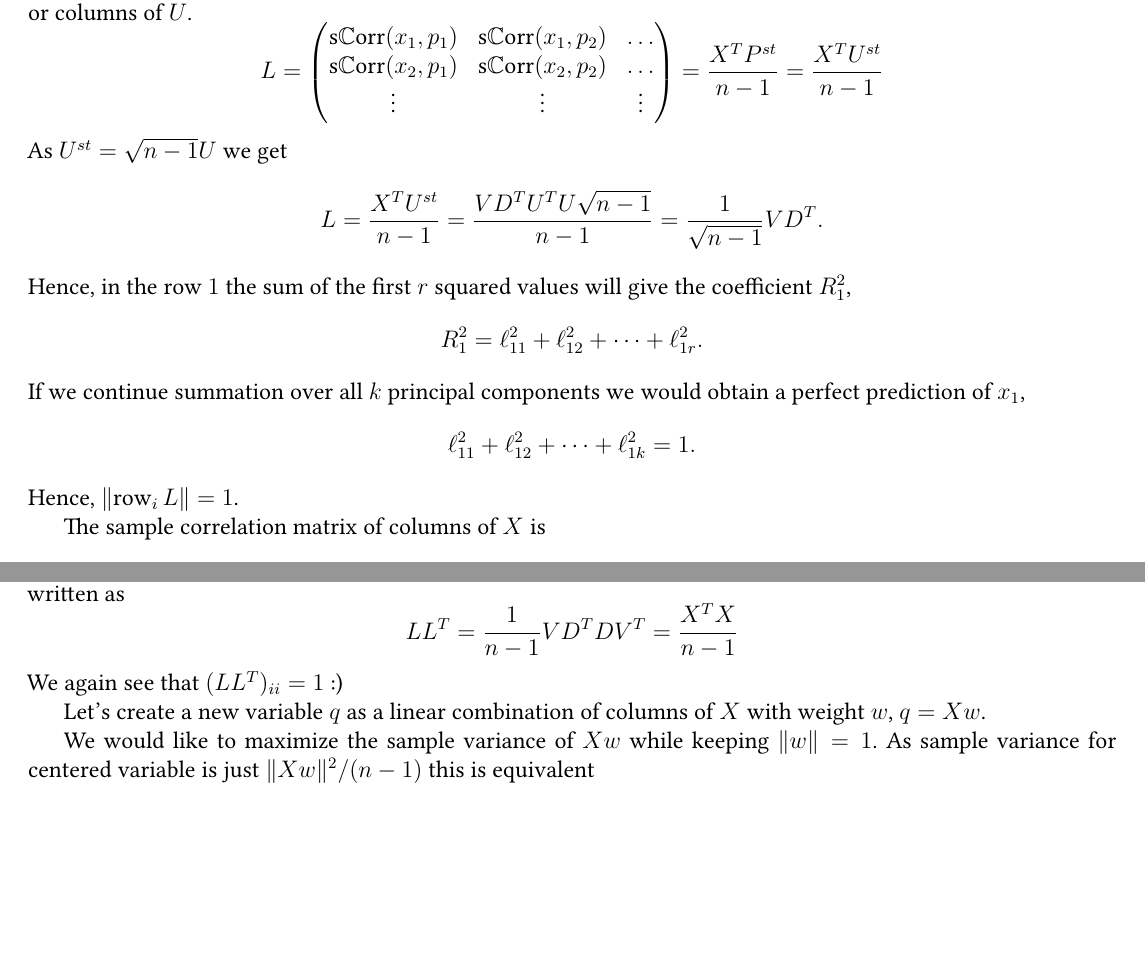
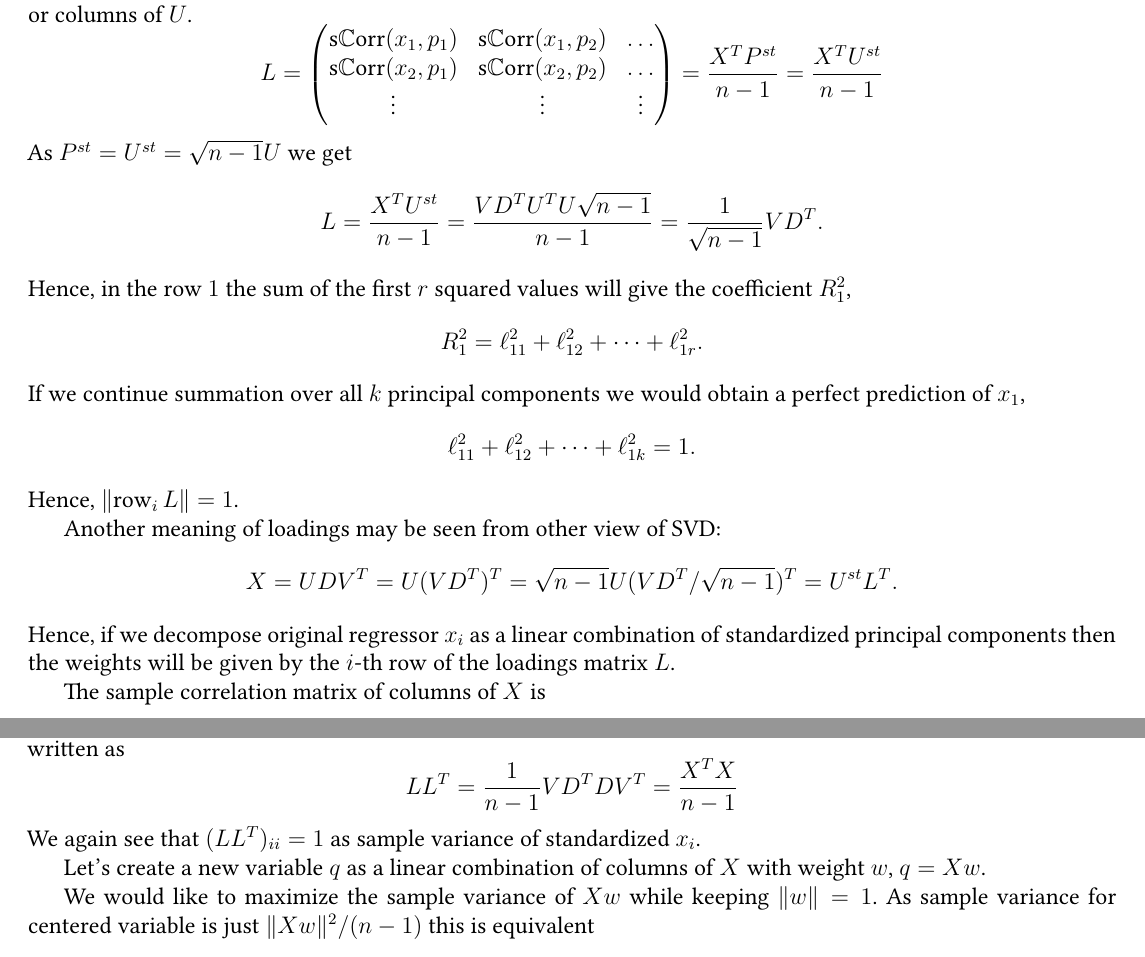
Before and after one commit to bdemeshev/svd_pca, a LaTeX document (svd_pca.tex): two parts of pages 3 and 4 of 5, joined at a grey line, cut so that both start at the same text, the shorter picture padded with empty space. Compiled offline with XeLaTeX.

Commit message:
added weights interpretations

```diff
--- a/svd_pca.tex
+++ b/svd_pca.tex
@@ -353,7 +353,7 @@ L = \begin{pmatrix}
 \end{pmatrix} =
 \frac{X^T P^{st}}{n - 1} = \frac{X^T U^{st}}{n - 1}
 \]
-As $U^{st} = \sqrt{n-1} U$ we get
+As $P^{st} = U^{st} = \sqrt{n-1} U$ we get
 \[
 L =  \frac{X^T U^{st}}{n - 1} = \frac{VD^T U^T U\sqrt{n-1}}{n-1} = \frac{1}{\sqrt{n-1}}V D^T.
 \]
@@ -366,6 +366,13 @@ If we continue summation over all $k$ principal components we would obtain a per
     \ell_{11}^2 + \ell_{12}^2 + \dots + \ell_{1k}^2 = 1.
 \]
 Hence, $\norm{\row_i L} = 1$.
+
+Another meaning of loadings may be seen from other view of SVD:
+\[
+X = U D V^T = U (VD^T)^T = \sqrt{n - 1}U (VD^T / \sqrt{n - 1})^T = U^{st} L^T.
+\]
+Hence, if we decompose original regressor $x_i$ as a linear combination of standardized
+principal components then the weights will be given by the $i$-th row of the loadings matrix $L$.
 
 The sample correlation matrix of columns of $X$ is
 \[
@@ -403,7 +410,7 @@ The sample correlation matrix of columns of $X$ may be written as
 \[
 LL^T = \frac{1}{n-1}V D^T D V^T = \frac{X^TX}{n - 1}
 \]
-We again see that $(LL^T)_{ii} = 1$ :)
+We again see that $(LL^T)_{ii} = 1$ as sample variance of standardized $x_i$.
 
 Let's create a new variable $q$ as a linear combination of columns of $X$ with weight $w$, $q = Xw$.
 
```
Also changed, not shown: svd_pca.pdf.
